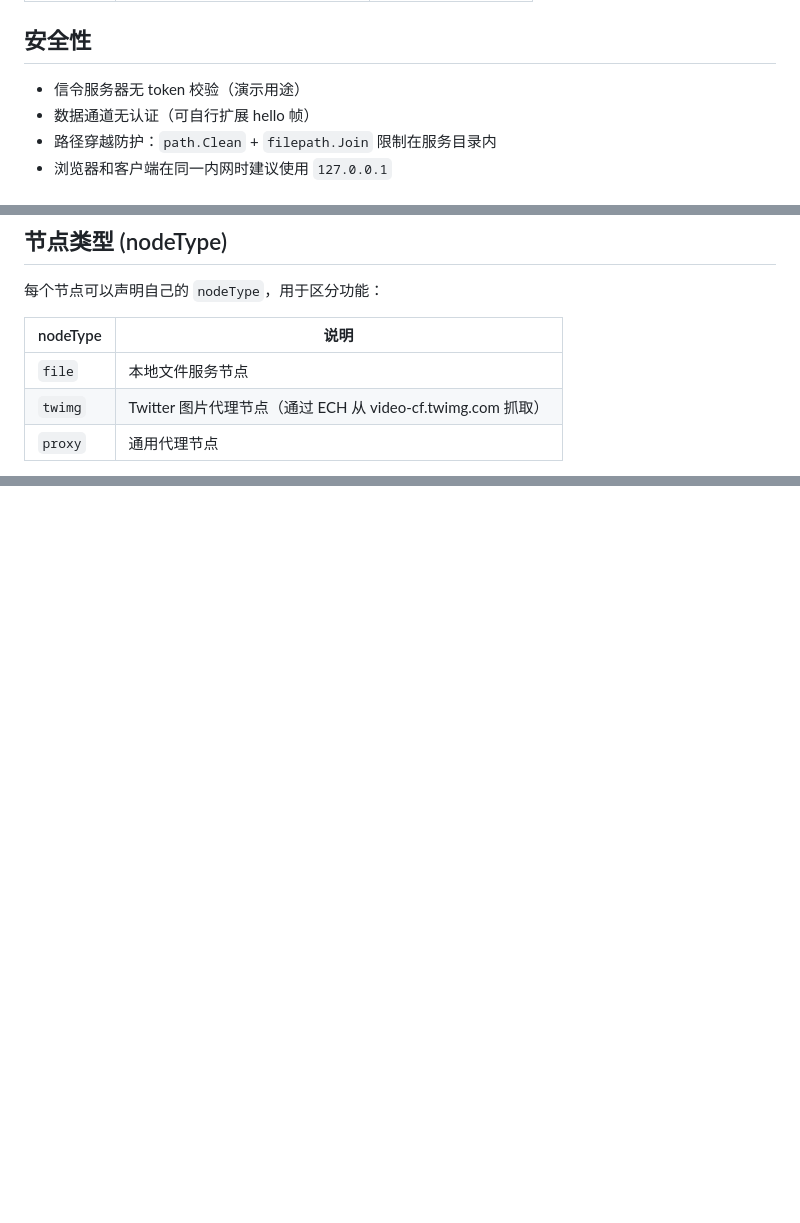
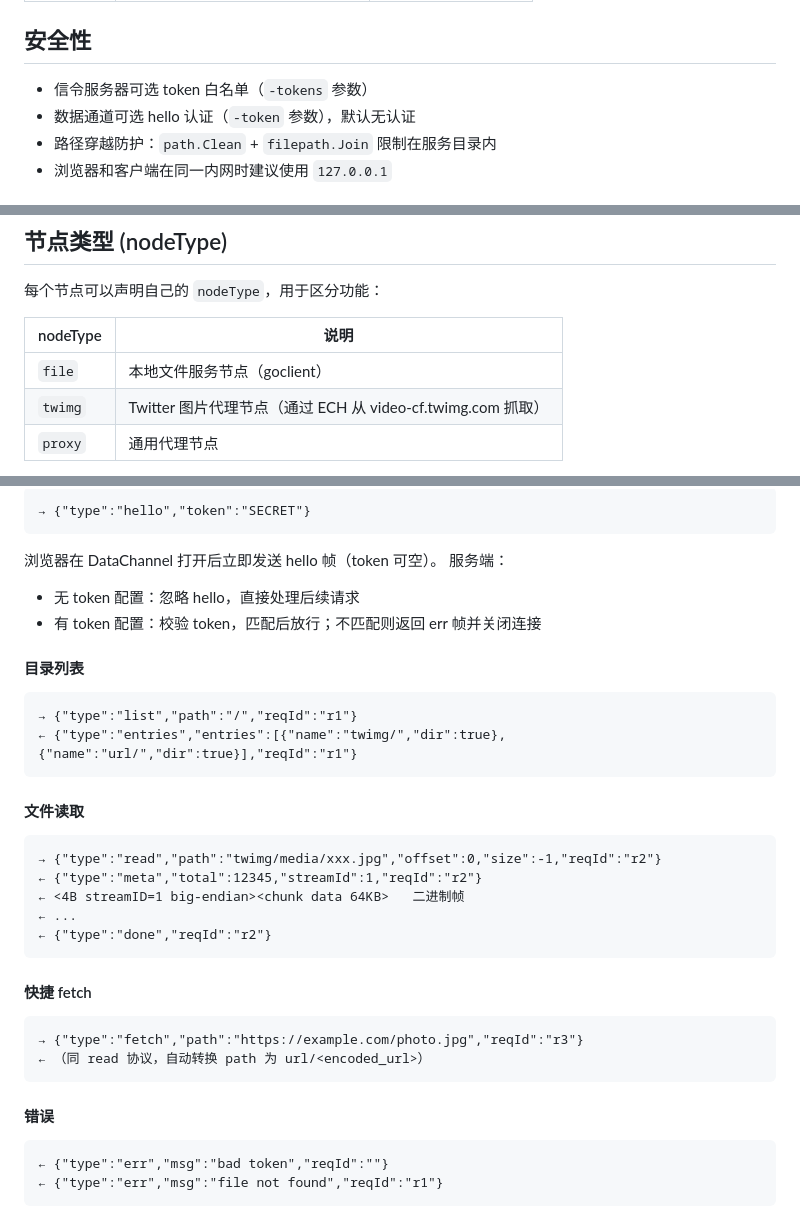
Before and after one commit to Hana-ame/wintools, a Markdown page: peerfs-chat/README.md, 3 parts joined by grey strips. Drawn GitHub-style; blank space fills up the shorter version.

Commit message:
peerfs-chat README: 补全 token 认证/peerfs-proxy 用法/前端说明/数据通道协议文档

````diff
--- a/peerfs-chat/README.md
+++ b/peerfs-chat/README.md
@@ -270,8 +270,8 @@ http://localhost:8000/
 
 ## 安全性
 
-- 信令服务器无 token 校验（演示用途）
-- 数据通道无认证（可自行扩展 hello 帧）
+- 信令服务器可选 token 白名单（`-tokens` 参数）
+- 数据通道可选 hello 认证（`-token` 参数），默认无认证
 - 路径穿越防护：`path.Clean` + `filepath.Join` 限制在服务目录内
 - 浏览器和客户端在同一内网时建议使用 `127.0.0.1`
 
@@ -288,7 +288,7 @@ http://localhost:8000/
 
 | nodeType | 说明 |
 |----------|------|
-| `file` | 本地文件服务节点 |
+| `file` | 本地文件服务节点（goclient） |
 | `twimg` | Twitter 图片代理节点（通过 ECH 从 video-cf.twimg.com 抓取） |
 | `proxy` | 通用代理节点 |
 
@@ -314,0 +391,39 @@ go run ./cmd/peerfs-proxy -id twimg-proxy -shost 127.0.0.1 -sport 8000
+```
+→ {"type":"hello","token":"SECRET"}
+```
+
+浏览器在 DataChannel 打开后立即发送 hello 帧（token 可空）。
+服务端：
+- 无 token 配置：忽略 hello，直接处理后续请求
+- 有 token 配置：校验 token，匹配后放行；不匹配则返回 err 帧并关闭连接
+
+#### 目录列表
+
+```
+→ {"type":"list","path":"/","reqId":"r1"}
+← {"type":"entries","entries":[{"name":"twimg/","dir":true},{"name":"url/","dir":true}],"reqId":"r1"}
+```
+
+#### 文件读取
+
+```
+→ {"type":"read","path":"twimg/media/xxx.jpg","offset":0,"size":-1,"reqId":"r2"}
+← {"type":"meta","total":12345,"streamId":1,"reqId":"r2"}
+← <4B streamID=1 big-endian><chunk data 64KB>   二进制帧
+← ...
+← {"type":"done","reqId":"r2"}
+```
+
+#### 快捷 fetch
+
+```
+→ {"type":"fetch","path":"https://example.com/photo.jpg","reqId":"r3"}
+← （同 read 协议，自动转换 path 为 url/<encoded_url>）
+```
+
+#### 错误
+
+```
+← {"type":"err","msg":"bad token","reqId":""}
+← {"type":"err","msg":"file not found","reqId":"r1"}
+```
````
Also changed, not shown: other parts of peerfs-chat/README.md (+76 -0 lines).
